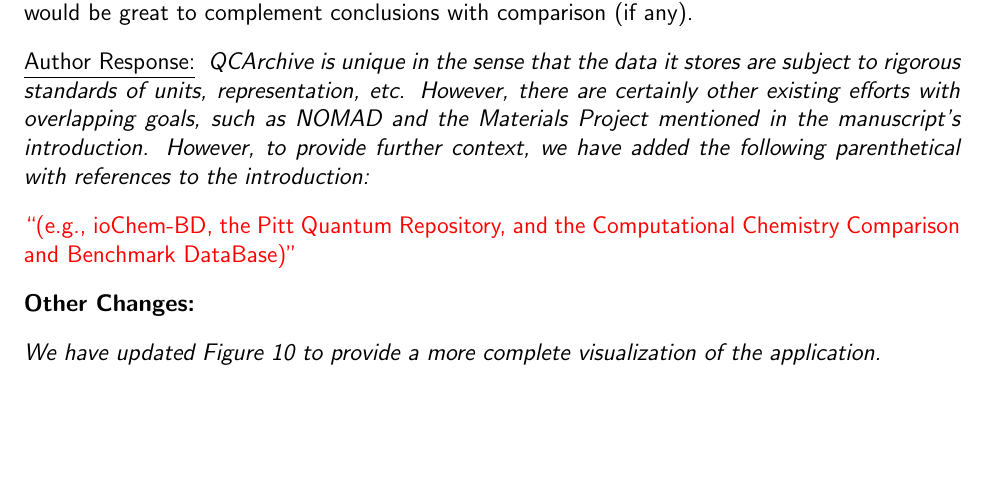
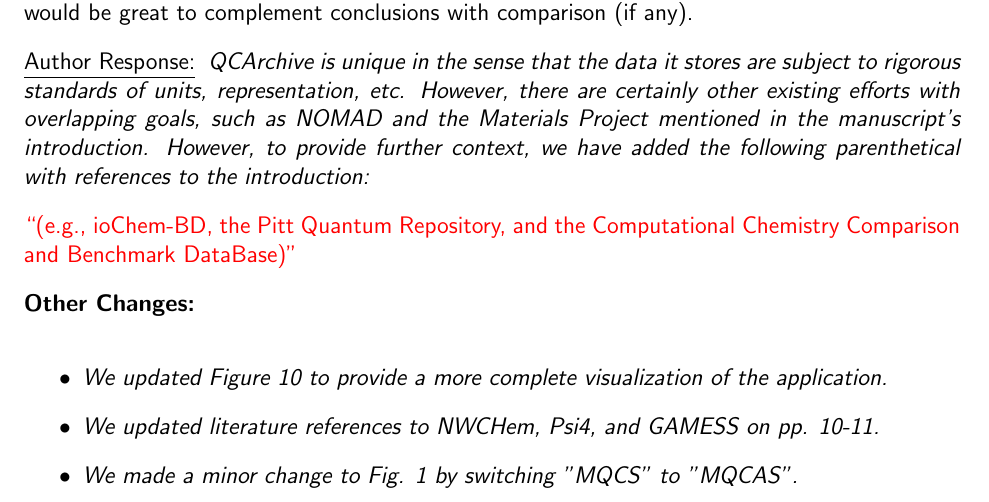
Before and after one commit to lothian/QCArchive-WIREs-Paper, a LaTeX document (response2.tex): part of page 4 of 4, cut so that both start at the same text, the shorter picture padded with empty space. Compiled offline with pdfLaTeX.

Commit message:
Adjusted response to include new changes. -TDC

```diff
--- a/response2.tex
+++ b/response2.tex
@@ -221,6 +221,11 @@
 \noindent
 \textbf{Other Changes:}
 
-\noindent \textit{We have updated Figure 10 to provide a more complete visualization of the application.}
+\begin{itemize}
+\item \textit{We updated Figure 10 to provide a more complete visualization of the application.}
+\item \textit{We updated literature references to NWCHem, Psi4, and
+  GAMESS on pp. 10-11.}
+\item \textit{We made a minor change to Fig. 1 by switching "MQCS" to "MQCAS".}
+\end{itemize}
 
 \end{document}
```
